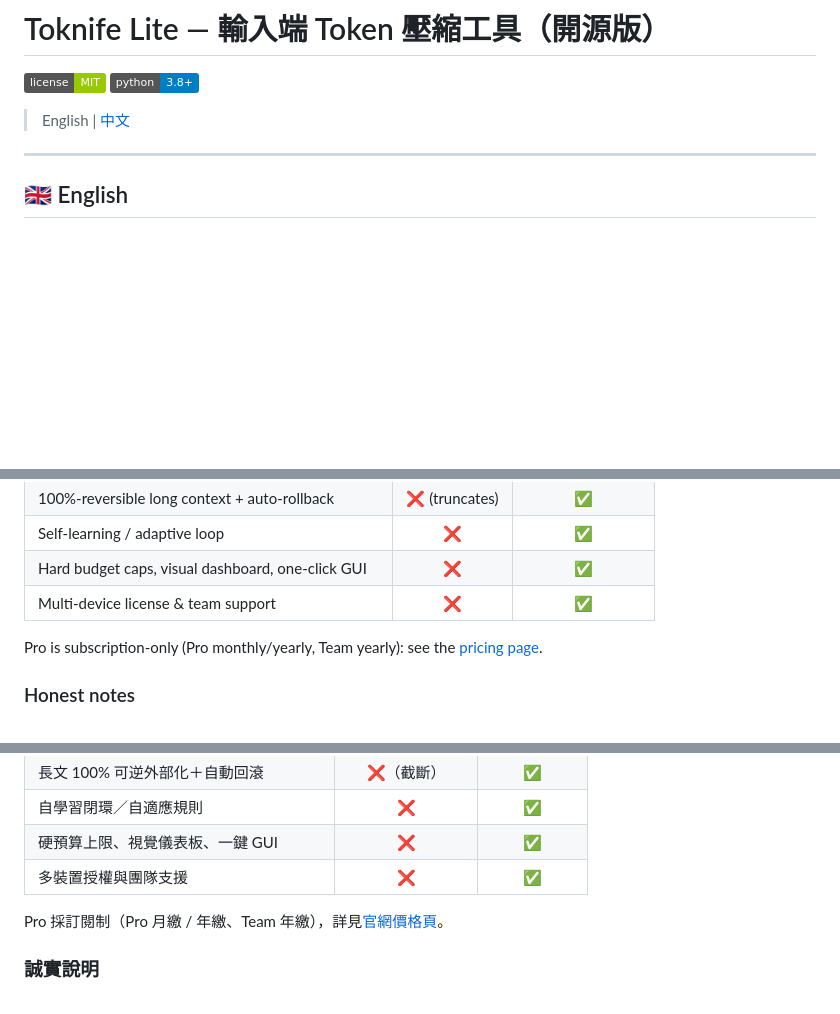
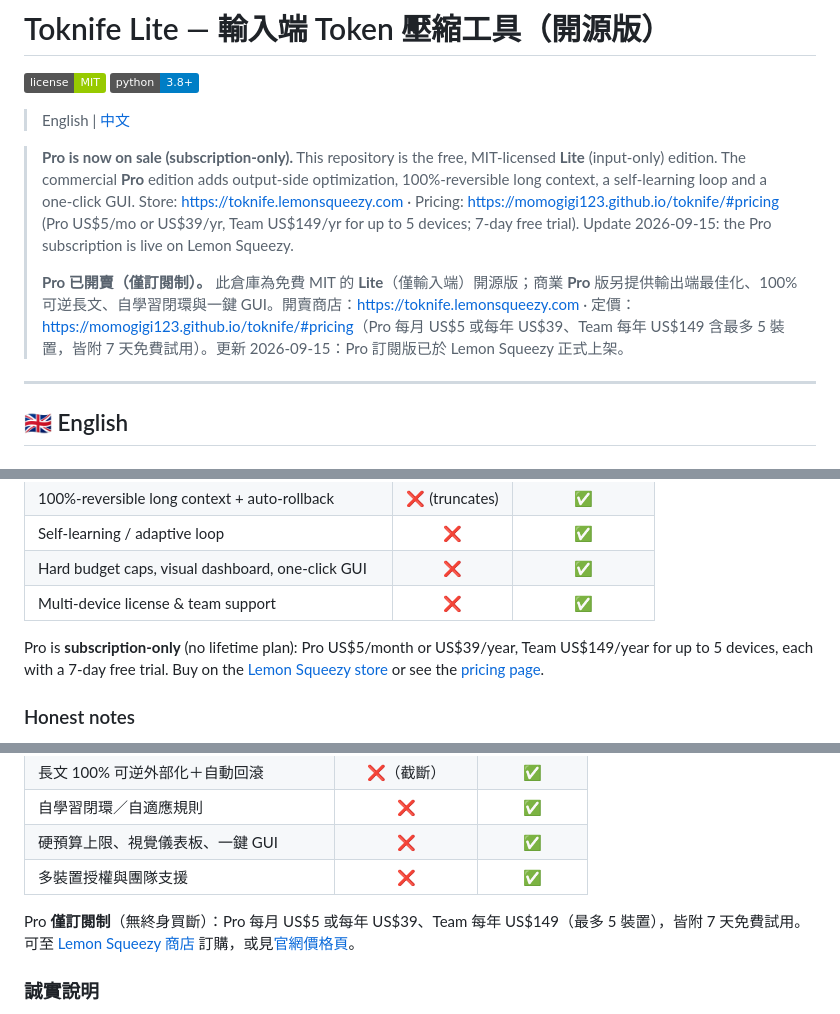
Before and after one commit to momogigi123/toknife, a Markdown page: README.md, 3 parts joined by grey strips. Rendered like a GitHub page; badges without logos; blank space fills up the shorter version.

Commit message:
docs(readme): add Pro subscription store link and launch note (EN/ZH)

```diff
--- a/README.md
+++ b/README.md
@@ -4,6 +4,10 @@
 ![license](https://img.shields.io/badge/license-MIT-green) ![python](https://img.shields.io/badge/python-3.8%2B-blue)
 
 > English | [中文](#-中文)
+
+> **Pro is now on sale (subscription-only).** This repository is the free, MIT-licensed **Lite** (input-only) edition. The commercial **Pro** edition adds output-side optimization, 100%-reversible long context, a self-learning loop and a one-click GUI. Store: <https://toknife.lemonsqueezy.com> · Pricing: <https://momogigi123.github.io/toknife/#pricing> (Pro US$5/mo or US$39/yr, Team US$149/yr for up to 5 devices; 7-day free trial). Update 2026-09-15: the Pro subscription is live on Lemon Squeezy.
+>
+> **Pro 已開賣（僅訂閱制）。** 此倉庫為免費 MIT 的 **Lite**（僅輸入端）開源版；商業 **Pro** 版另提供輸出端最佳化、100% 可逆長文、自學習閉環與一鍵 GUI。開賣商店：<https://toknife.lemonsqueezy.com> · 定價：<https://momogigi123.github.io/toknife/#pricing>（Pro 每月 US$5 或每年 US$39、Team 每年 US$149 含最多 5 裝置，皆附 7 天免費試用）。更新 2026-09-15：Pro 訂閱版已於 Lemon Squeezy 正式上架。
 
 ---
 
@@ -79,7 +83,7 @@ Run `python scripts/benchmark.py` (tiktoken cl100k_base, reproducible).
 | Hard budget caps, visual dashboard, one-click GUI | ❌ | ✅ |
 | Multi-device license & team support | ❌ | ✅ |
 
-Pro is subscription-only (Pro monthly/yearly, Team yearly): see the [pricing page](https://momogigi123.github.io/toknife/#pricing).
+Pro is **subscription-only** (no lifetime plan): Pro US$5/month or US$39/year, Team US$149/year for up to 5 devices, each with a 7-day free trial. Buy on the [Lemon Squeezy store](https://toknife.lemonsqueezy.com) or see the [pricing page](https://momogigi123.github.io/toknife/#pricing).
 
 ### Honest notes
 - Lite truncates very long text (>2000 chars) and marks the cut point; use Pro for 100%-restorable long context.
@@ -178,7 +182,7 @@ ts code mycode.py --mode light
 | 硬預算上限、視覺儀表板、一鍵 GUI | ❌ | ✅ |
 | 多裝置授權與團隊支援 | ❌ | ✅ |
 
-Pro 採訂閱制（Pro 月繳 / 年繳、Team 年繳），詳見[官網價格頁](https://momogigi123.github.io/toknife/#pricing)。
+Pro **僅訂閱制**（無終身買斷）：Pro 每月 US$5 或每年 US$39、Team 每年 US$149（最多 5 裝置），皆附 7 天免費試用。可至 [Lemon Squeezy 商店](https://toknife.lemonsqueezy.com) 訂購，或見[官網價格頁](https://momogigi123.github.io/toknife/#pricing)。
 
 ### 誠實說明
 - Lite 長文本（>2000 字元）採基礎截斷，會在原文標註截斷位置；需要 100% 可還原請用 Pro。
```
